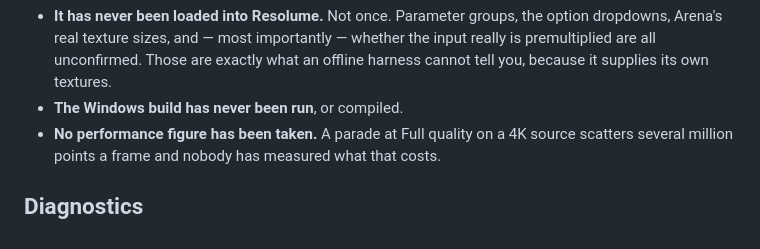
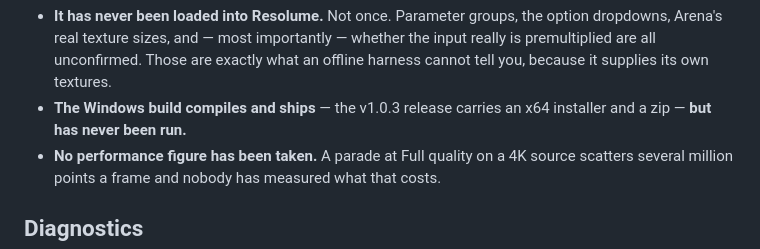
Before and after one commit to stoatworks-labs/resolume-scopes, a Markdown page: README.md, the part around the change. GitHub-like rendering.

```diff
--- a/README.md
+++ b/README.md
@@ -179,7 +179,7 @@ pixel is wrong.
   option dropdowns, Arena's real texture sizes, and — most importantly — whether
   the input really is premultiplied are all unconfirmed. Those are exactly what
   an offline harness cannot tell you, because it supplies its own textures.
-- **The Windows build has never been run**, or compiled.
+- **The Windows build compiles and ships** — the v1.0.3 release carries an x64 installer and a zip — **but has never been run.**
 - **No performance figure has been taken.** A parade at Full quality on a 4K
   source scatters several million points a frame and nobody has measured what
   that costs.
```
Also changed, not shown: AGENTS.md (+1 -1 lines).
